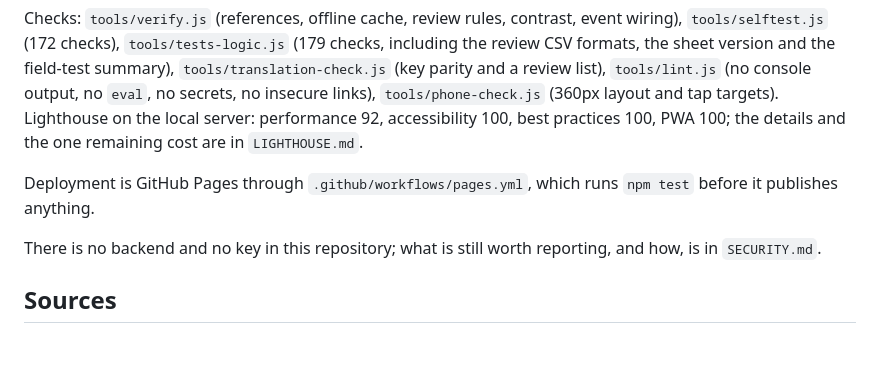
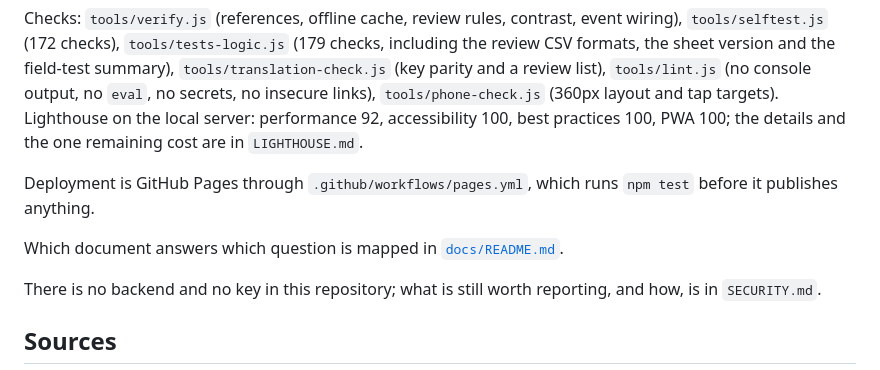
Before and after one commit to toibawani/kashmir-land-plan, a Markdown page: README.md, the part around the change. Rendered like a GitHub page; blank space fills up the shorter version.

Commit message:
docs: put the document map where a reader starts

```diff
--- a/README.md
+++ b/README.md
@@ -126,6 +126,8 @@ details and the one remaining cost are in `LIGHTHOUSE.md`.
 Deployment is GitHub Pages through `.github/workflows/pages.yml`, which runs
 `npm test` before it publishes anything.
 
+Which document answers which question is mapped in [`docs/README.md`](docs/README.md).
+
 There is no backend and no key in this repository; what is still worth
 reporting, and how, is in `SECURITY.md`.
 
```
